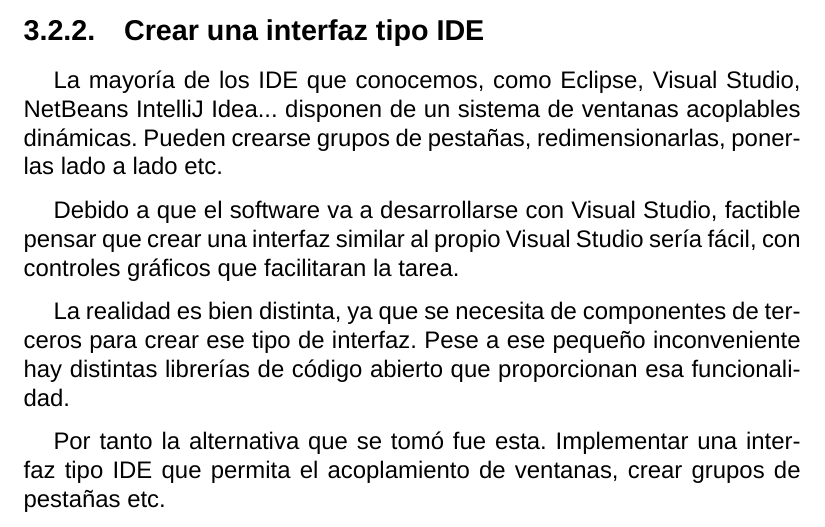
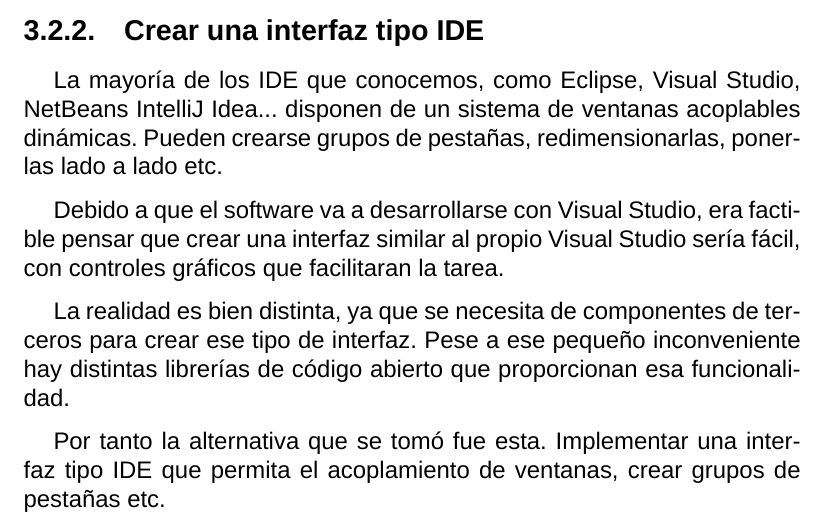
Before and after one commit to RubenAgudo/TFG_Documentation, a LaTeX book (main.tex, which reads Chapters/Antecedentes.tex): part of page 26 of 51, cut so that both start at the same text. Compiled offline with XeLaTeX; a missing font is replaced by an installed copy or a similar font.

Commit message:
Arreglados algunos typos

```diff
--- a/Chapters/Antecedentes.tex
+++ b/Chapters/Antecedentes.tex
@@ -33,7 +33,7 @@ Por otro lado, las ventanas MDI fueron desaprobadas en WPF, que es el nuevo sist
 La mayor\'ia de los IDE que conocemos, como Eclipse, Visual Studio, NetBeans IntelliJ Idea... disponen de un sistema de
 ventanas acoplables din\'amicas. Pueden crearse grupos de pesta\~nas, redimensionarlas, ponerlas lado a lado etc.
 
-Debido a que el software va a desarrollarse con Visual Studio, factible pensar que crear una interfaz similar al propio
+Debido a que el software va a desarrollarse con Visual Studio, era factible pensar que crear una interfaz similar al propio
 Visual Studio ser\'ia f\'acil, con controles gr\'aficos que facilitaran la tarea.
 
 La realidad es bien distinta, ya que se necesita de componentes de terceros para crear ese tipo de interfaz. Pese a ese
```
